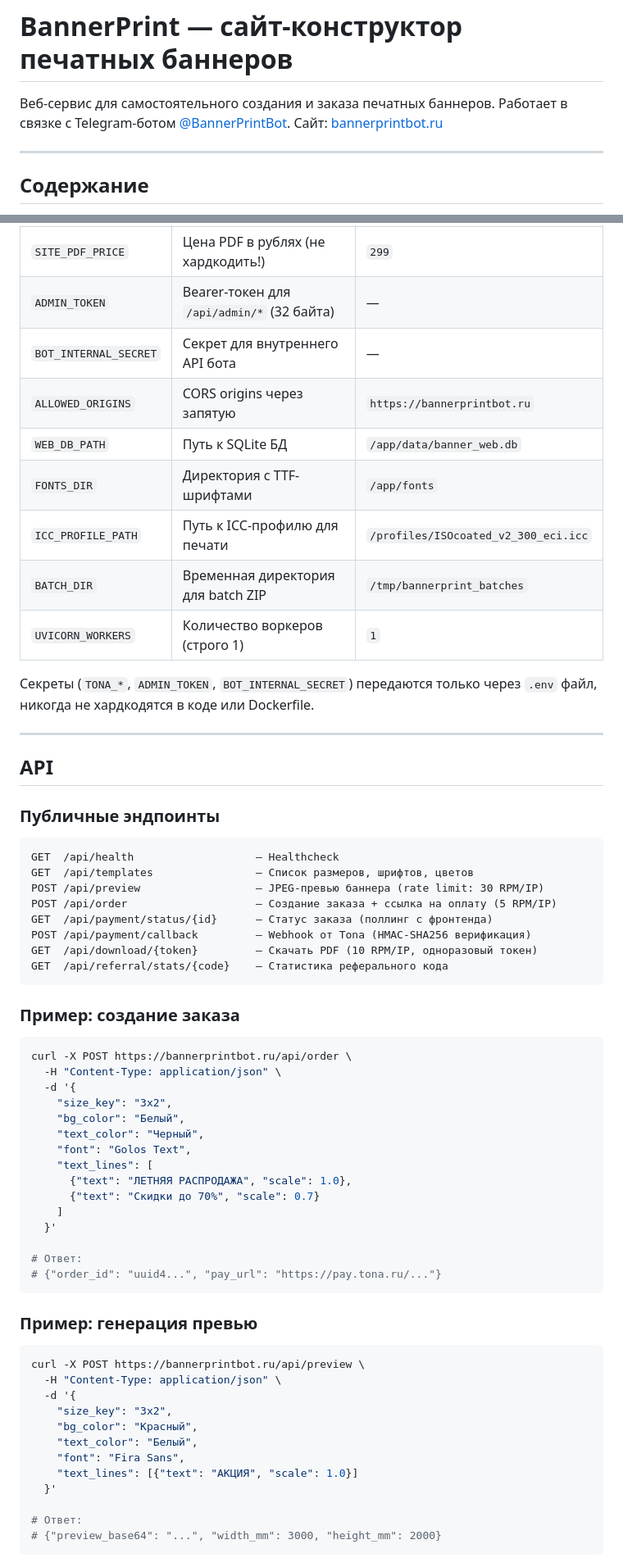
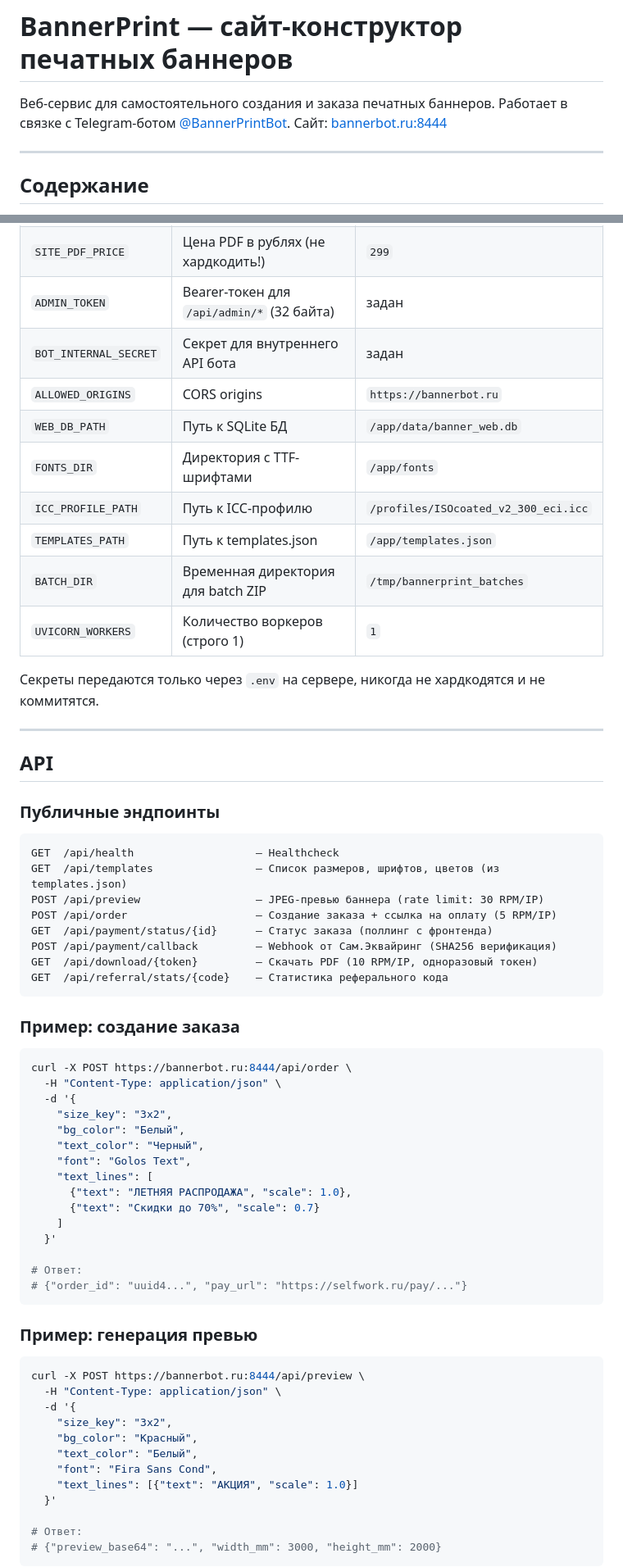
Before and after one commit to Ale007XD/BannerPDF, a Markdown page: README.md, 2 parts joined by grey strips. Shown at 82% size. Drawn GitHub-style.

````diff
--- a/README.md
+++ b/README.md
@@ -2,7 +2,7 @@
 
 Веб-сервис для самостоятельного создания и заказа печатных баннеров.
 Работает в связке с Telegram-ботом [@BannerPrintBot](https://t.me/BannerPrintBot).
-Сайт: [bannerprintbot.ru](https://bannerprintbot.ru)
+Сайт: [bannerbot.ru:8444](https://bannerbot.ru:8444)
 
 ---
 
@@ -287,14 +302,15 @@ certbot certonly --standalone -d bannerprintbot.ru -d www.bannerprintbot.ru
 | `SITE_PDF_PRICE` | Цена PDF в рублях (не хардкодить!) | `299` |
-| `ADMIN_TOKEN` | Bearer-токен для `/api/admin/*` (32 байта) | — |
-| `BOT_INTERNAL_SECRET` | Секрет для внутреннего API бота | — |
-| `ALLOWED_ORIGINS` | CORS origins через запятую | `https://bannerprintbot.ru` |
+| `ADMIN_TOKEN` | Bearer-токен для `/api/admin/*` (32 байта) | задан |
+| `BOT_INTERNAL_SECRET` | Секрет для внутреннего API бота | задан |
+| `ALLOWED_ORIGINS` | CORS origins | `https://bannerbot.ru` |
 | `WEB_DB_PATH` | Путь к SQLite БД | `/app/data/banner_web.db` |
 | `FONTS_DIR` | Директория с TTF-шрифтами | `/app/fonts` |
-| `ICC_PROFILE_PATH` | Путь к ICC-профилю для печати | `/profiles/ISOcoated_v2_300_eci.icc` |
+| `ICC_PROFILE_PATH` | Путь к ICC-профилю | `/profiles/ISOcoated_v2_300_eci.icc` |
+| `TEMPLATES_PATH` | Путь к templates.json | `/app/templates.json` |
 | `BATCH_DIR` | Временная директория для batch ZIP | `/tmp/bannerprint_batches` |
 | `UVICORN_WORKERS` | Количество воркеров (строго 1) | `1` |
 
-Секреты (`TONA_*`, `ADMIN_TOKEN`, `BOT_INTERNAL_SECRET`) передаются только через `.env` файл, никогда не хардкодятся в коде или Dockerfile.
+Секреты передаются только через `.env` на сервере, никогда не хардкодятся и не коммитятся.
 
 ---
 
@@ -304,11 +320,11 @@ certbot certonly --standalone -d bannerprintbot.ru -d www.bannerprintbot.ru
 
 ```
 GET  /api/health                   — Healthcheck
-GET  /api/templates                — Список размеров, шрифтов, цветов
+GET  /api/templates                — Список размеров, шрифтов, цветов (из templates.json)
 POST /api/preview                  — JPEG-превью баннера (rate limit: 30 RPM/IP)
 POST /api/order                    — Создание заказа + ссылка на оплату (5 RPM/IP)
 GET  /api/payment/status/{id}      — Статус заказа (поллинг с фронтенда)
-POST /api/payment/callback         — Webhook от Tona (HMAC-SHA256 верификация)
+POST /api/payment/callback         — Webhook от Сам.Эквайринг (SHA256 верификация)
 GET  /api/download/{token}         — Скачать PDF (10 RPM/IP, одноразовый токен)
 GET  /api/referral/stats/{code}    — Статистика реферального кода
 ```
@@ -316,7 +332,7 @@ GET  /api/referral/stats/{code}    — Статистика реферально
 ### Пример: создание заказа
 
 ```bash
-curl -X POST https://bannerprintbot.ru/api/order \
+curl -X POST https://bannerbot.ru:8444/api/order \
   -H "Content-Type: application/json" \
   -d '{
     "size_key": "3x2",
@@ -330,19 +346,19 @@ curl -X POST https://bannerprintbot.ru/api/order \
   }'
 
 # Ответ:
-# {"order_id": "uuid4...", "pay_url": "https://pay.tona.ru/..."}
+# {"order_id": "uuid4...", "pay_url": "https://selfwork.ru/pay/..."}
 ```
 
 ### Пример: генерация превью
 
 ```bash
-curl -X POST https://bannerprintbot.ru/api/preview \
+curl -X POST https://bannerbot.ru:8444/api/preview \
   -H "Content-Type: application/json" \
   -d '{
     "size_key": "3x2",
     "bg_color": "Красный",
     "text_color": "Белый",
-    "font": "Fira Sans",
+    "font": "Fira Sans Cond",
     "text_lines": [{"text": "АКЦИЯ", "scale": 1.0}]
   }'
 
````
Also changed, not shown: other parts of README.md (+101 -77 lines).
